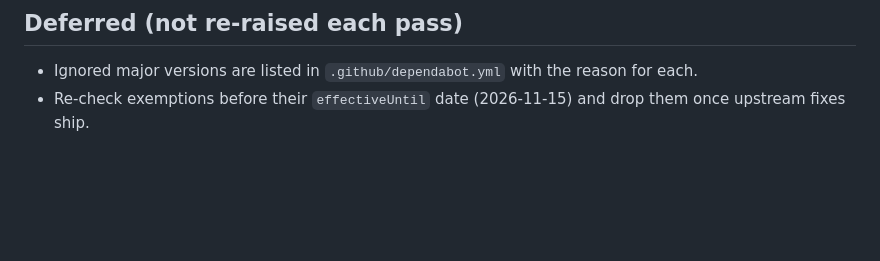
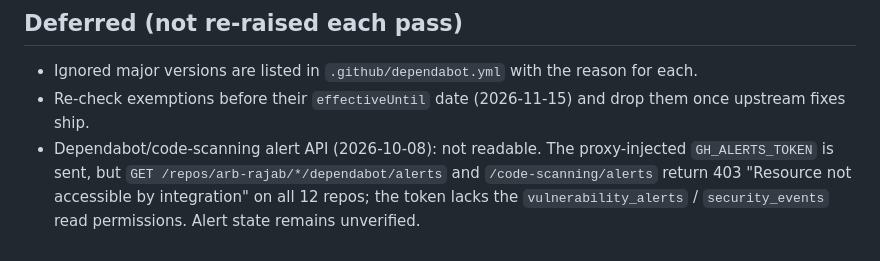
Before and after one commit to arb-rajab/bookslot, a Markdown page: docs/dependabot-status.md, the part around the change. Drawn GitHub-style; blank space fills up the shorter version.

Commit message:
docs: record that the alert APIs return 403 for GH_ALERTS_TOKEN (#62)
Dependabot and code-scanning alert endpoints return 403 "Resource not
accessible by integration" on all 12 repos, so alert state stays
unverified.


Claude-Session: https://claude.ai/code/session_01845PYmm2PgqHeJ9pX3gQKq

Co-authored-by: Claude <noreply@anthropic.com>

```diff
--- a/docs/dependabot-status.md
+++ b/docs/dependabot-status.md
@@ -32,3 +32,4 @@ _Last updated: 2026-10-08. Maintained during the Dependabot clean-up pass; updat
 
 - Ignored major versions are listed in `.github/dependabot.yml` with the reason for each.
 - Re-check exemptions before their `effectiveUntil` date (2026-11-15) and drop them once upstream fixes ship.
+- Dependabot/code-scanning alert API (2026-10-08): not readable. The proxy-injected `GH_ALERTS_TOKEN` is sent, but `GET /repos/arb-rajab/*/dependabot/alerts` and `/code-scanning/alerts` return 403 "Resource not accessible by integration" on all 12 repos; the token lacks the `vulnerability_alerts` / `security_events` read permissions. Alert state remains unverified.
```
